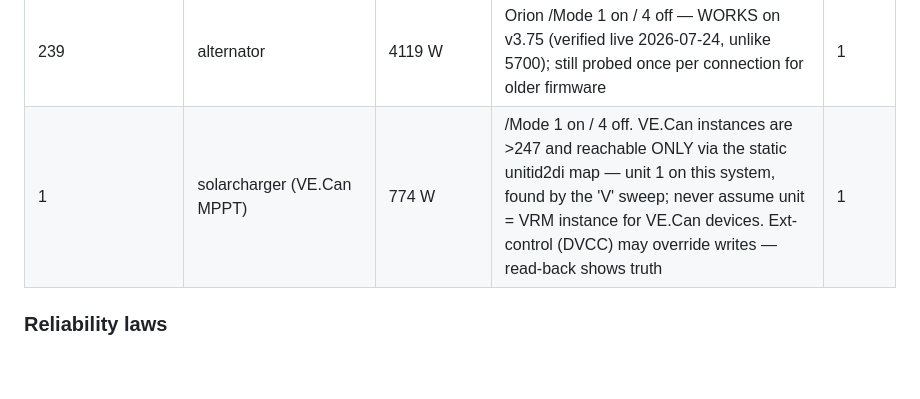
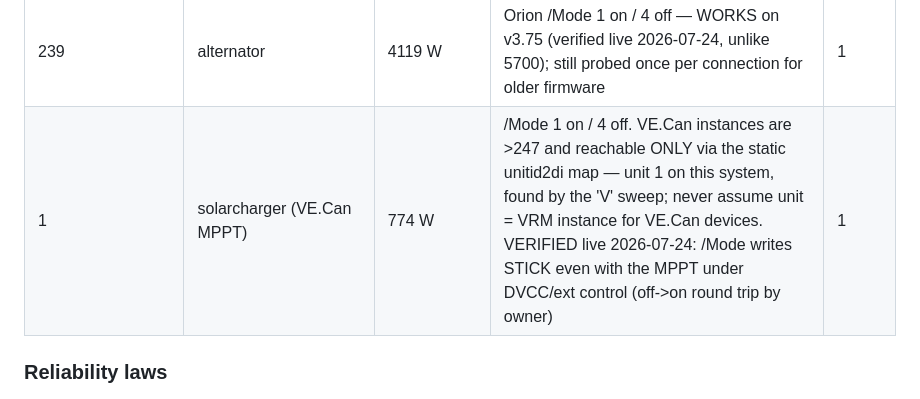
Before and after one commit to patrickdarke/DarksidePWR, a Markdown page: CLAUDE.md, the part around the change. Rendered like a GitHub page; blank space fills up the shorter version.

Commit message:
CLAUDE.md: solar /Mode write verified to stick under ext control

```diff
--- a/CLAUDE.md
+++ b/CLAUDE.md
@@ -175,7 +175,7 @@ alternator, 3004 for tanks).
 | 100 | system | 806/807 W | GX relay 0/1 state (0 open, 1 closed; relay function must be Manual) | 1 |
 | 100 | settings | 2705 W | DVCC max charge current, -1 = no limit | A |
 | 239 | alternator | 4119 W | Orion /Mode 1 on / 4 off — WORKS on v3.75 (verified live 2026-07-24, unlike 5700); still probed once per connection for older firmware | 1 |
-| 1 | solarcharger (VE.Can MPPT) | 774 W | /Mode 1 on / 4 off. VE.Can instances are >247 and reachable ONLY via the static unitid2di map — unit 1 on this system, found by the 'V' sweep; never assume unit = VRM instance for VE.Can devices. Ext-control (DVCC) may override writes — read-back shows truth | 1 |
+| 1 | solarcharger (VE.Can MPPT) | 774 W | /Mode 1 on / 4 off. VE.Can instances are >247 and reachable ONLY via the static unitid2di map — unit 1 on this system, found by the 'V' sweep; never assume unit = VRM instance for VE.Can devices. VERIFIED live 2026-07-24: /Mode writes STICK even with the MPPT under DVCC/ext control (off->on round trip by owner) | 1 |
 
 ### Reliability laws
 
```
